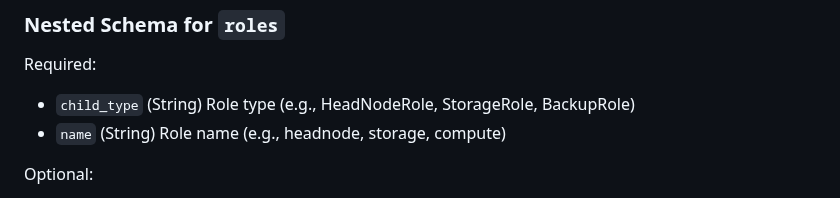
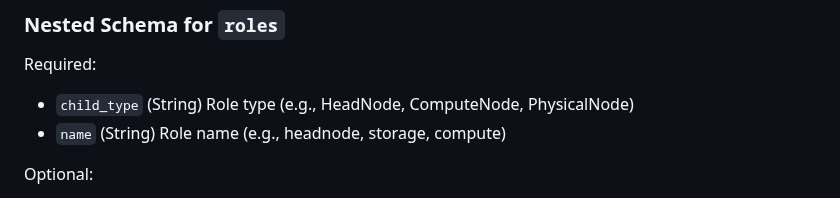
Before and after one commit to hashi-demo-lab/terraform-provider-bcm, a Markdown page: docs/resources/cmdevice_category.md, the part around the change. Drawn GitHub-style.

Commit message:
docs: regenerate after validator schema changes

```diff
--- a/docs/resources/cmdevice_category.md
+++ b/docs/resources/cmdevice_category.md
@@ -787,7 +787,7 @@ Optional:
 
 Required:
 
-- `child_type` (String) Role type (e.g., HeadNodeRole, StorageRole, BackupRole)
+- `child_type` (String) Role type (e.g., HeadNode, ComputeNode, PhysicalNode)
 - `name` (String) Role name (e.g., headnode, storage, compute)
 
 Optional:
```
